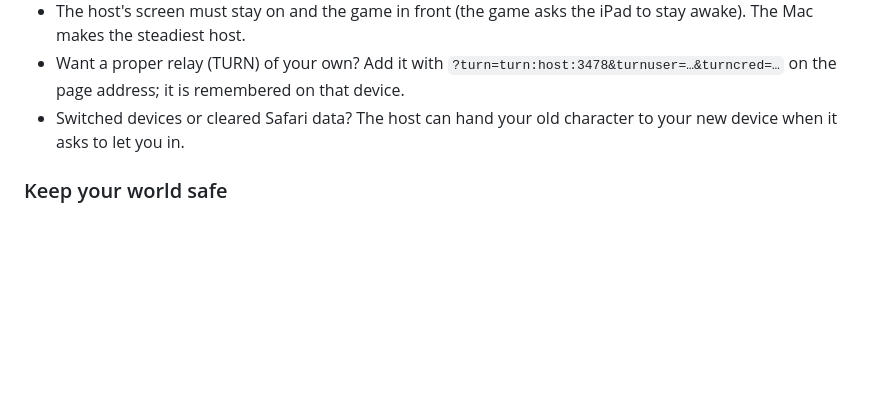
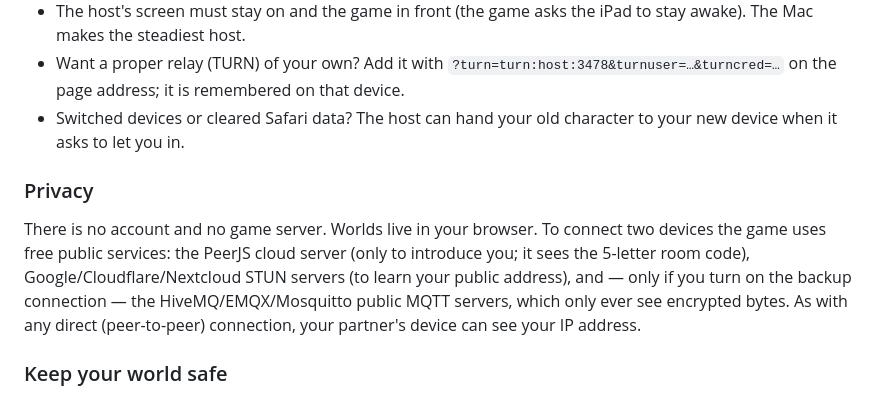
Before and after one commit to kuku123-bot/snug-isles, a Markdown page: README.md, the part around the change. Rendered like a GitHub page; blank space fills up the shorter version.

Commit message:
README: privacy note
Co-Authored-By: Claude Sonnet 5.5 <noreply@anthropic.com>

```diff
--- a/README.md
+++ b/README.md
@@ -31,6 +31,10 @@ Open the site on any modern browser (Safari on iPad, Chrome/Safari on Mac). On i
 * The host's screen must stay on and the game in front (the game asks the iPad to stay awake). The Mac makes the steadiest host.
 * Want a proper relay (TURN) of your own? Add it with `?turn=turn:host:3478&turnuser=…&turncred=…` on the page address; it is remembered on that device.
 * Switched devices or cleared Safari data? The host can hand your old character to your new device when it asks to let you in.
+
+### Privacy
+
+There is no account and no game server. Worlds live in your browser. To connect two devices the game uses free public services: the PeerJS cloud server (only to introduce you; it sees the 5-letter room code), Google/Cloudflare/Nextcloud STUN servers (to learn your public address), and — only if you turn on the backup connection — the HiveMQ/EMQX/Mosquitto public MQTT servers, which only ever see encrypted bytes. As with any direct (peer-to-peer) connection, your partner's device can see your IP address.
 
 ### Keep your world safe
 
```
